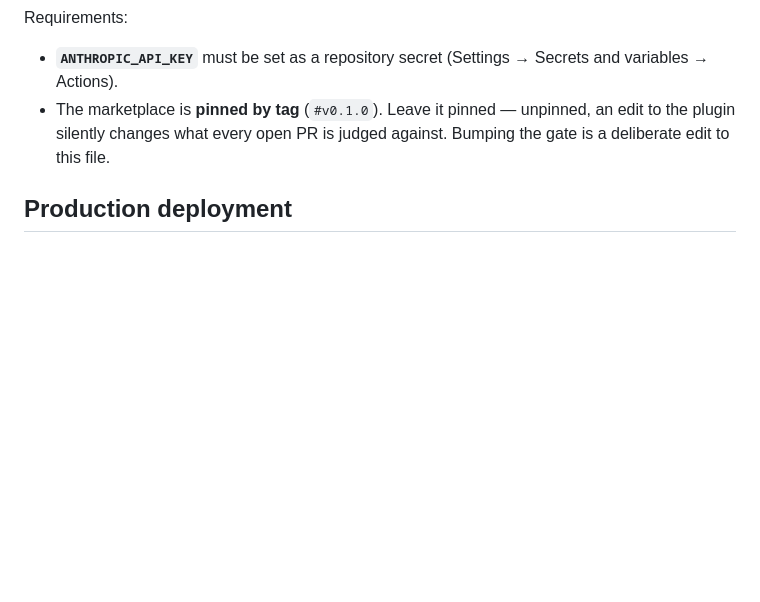
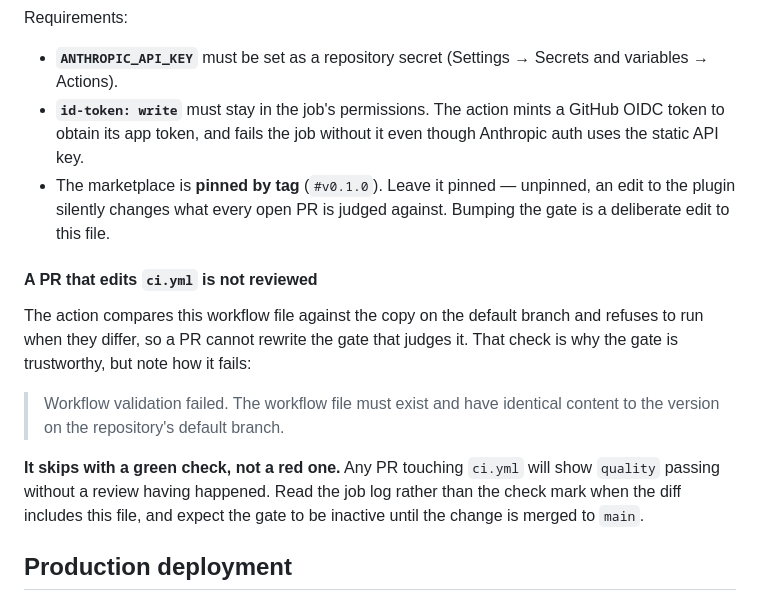
Before and after one commit to frizman21/f-trellis, a Markdown page: README.md, the part around the change. Rendered like a GitHub page; blank space fills up the shorter version.

Commit message:
Document the workflow-validation skip
claude-code-action refuses to run when the PR's copy of the workflow file
differs from the default branch, which is what stops a PR from rewriting the
gate that judges it. It skips with a success conclusion, so a PR touching
ci.yml shows `quality` green without a review having run.

Also records that id-token: write is required.

Co-Authored-By: Claude Opus 5 (1M context) <noreply@anthropic.com>

```diff
--- a/README.md
+++ b/README.md
@@ -166,9 +166,26 @@ Requirements:
 
 - **`ANTHROPIC_API_KEY`** must be set as a repository secret
   (Settings → Secrets and variables → Actions).
+- **`id-token: write`** must stay in the job's permissions. The action mints a
+  GitHub OIDC token to obtain its app token, and fails the job without it even
+  though Anthropic auth uses the static API key.
 - The marketplace is **pinned by tag** (`#v0.1.0`). Leave it pinned — unpinned,
   an edit to the plugin silently changes what every open PR is judged against.
   Bumping the gate is a deliberate edit to this file.
+
+#### A PR that edits `ci.yml` is not reviewed
+
+The action compares this workflow file against the copy on the default branch
+and refuses to run when they differ, so a PR cannot rewrite the gate that judges
+it. That check is why the gate is trustworthy, but note how it fails:
+
+> Workflow validation failed. The workflow file must exist and have identical
+> content to the version on the repository's default branch.
+
+**It skips with a green check, not a red one.** Any PR touching `ci.yml` will
+show `quality` passing without a review having happened. Read the job log rather
+than the check mark when the diff includes this file, and expect the gate to be
+inactive until the change is merged to `main`.
 
 ## Production deployment
 
```
